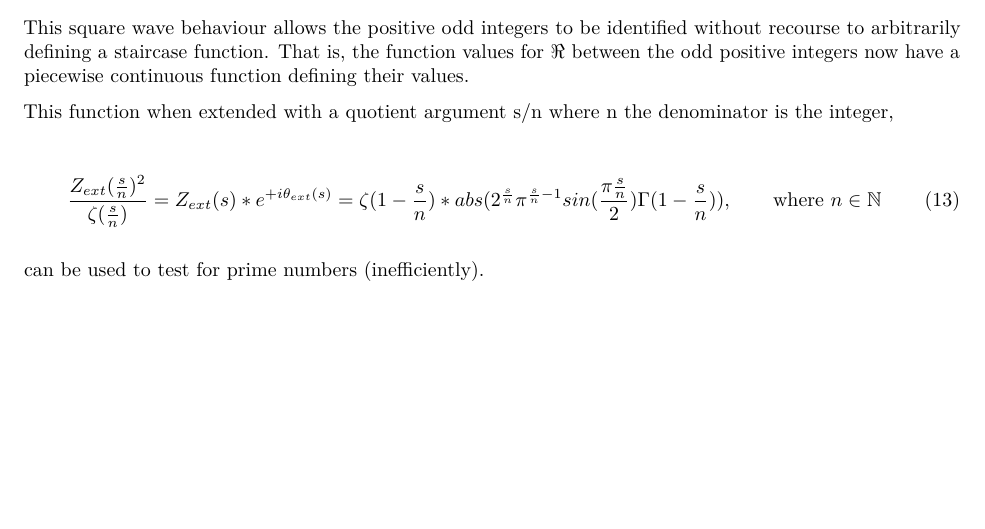
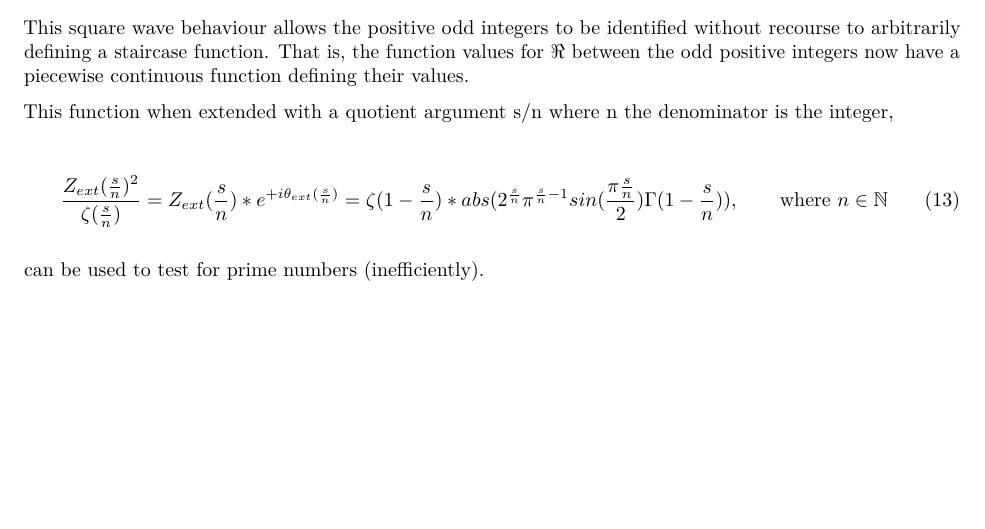
Before and after one commit to johnpdmartin/sampling-investigations, an R Markdown document (DemonstrationofSquareWaveandHadamardProductbehaviours.Rmd): part of page 3 of 4, cut so that both start at the same text. The pictures show the output file DemonstrationofSquareWaveandHadamardProductbehaviours.pdf that the author committed with the source.

Commit message:
fixed quotient argument typo

```diff
--- a/DemonstrationofSquareWaveandHadamardProductbehaviours.Rmd
+++ b/DemonstrationofSquareWaveandHadamardProductbehaviours.Rmd
@@ -221,7 +221,7 @@ This square wave behaviour allows the positive odd integers to be identified wit
 This function when extended with a quotient argument s/n where n the denominator is the integer,
 
 \begin{align}
-\frac{Z_{ext}(\frac{s}{n})^2}{\zeta(\frac{s}{n})} = Z_{ext}(s)*e^{+i\theta_{ext}(s)} &= \zeta(1-\frac{s}{n})*abs(2^\frac{s}{n}\pi^{\frac{s}{n}-1}sin(\frac{\pi \frac{s}{n}}{2})\Gamma(1-\frac{s}{n})), \qquad \text{where } n \in \mathbb{N}  \label{eq:qsq}
+\frac{Z_{ext}(\frac{s}{n})^2}{\zeta(\frac{s}{n})} = Z_{ext}(\frac{s}{n})*e^{+i\theta_{ext}(\frac{s}{n})} &= \zeta(1-\frac{s}{n})*abs(2^\frac{s}{n}\pi^{\frac{s}{n}-1}sin(\frac{\pi \frac{s}{n}}{2})\Gamma(1-\frac{s}{n})), \qquad \text{where } n \in \mathbb{N}  \label{eq:qsq}
 \end{align}
 
 can be used to test for prime numbers (inefficiently).
```
Also changed, not shown: DemonstrationofSquareWaveandHadamardProductbehaviours.pdf.
